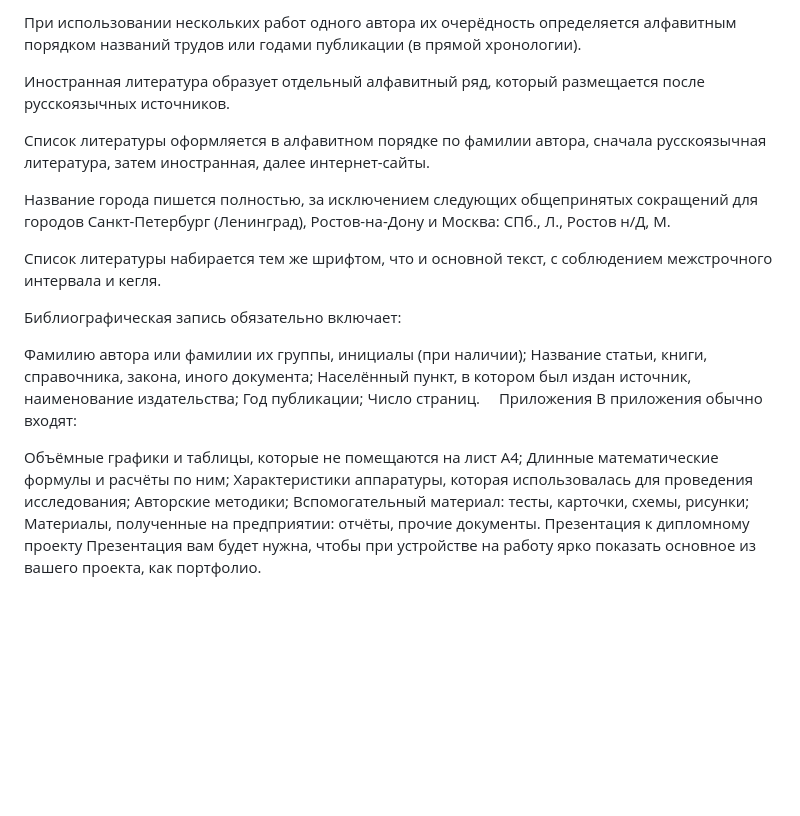
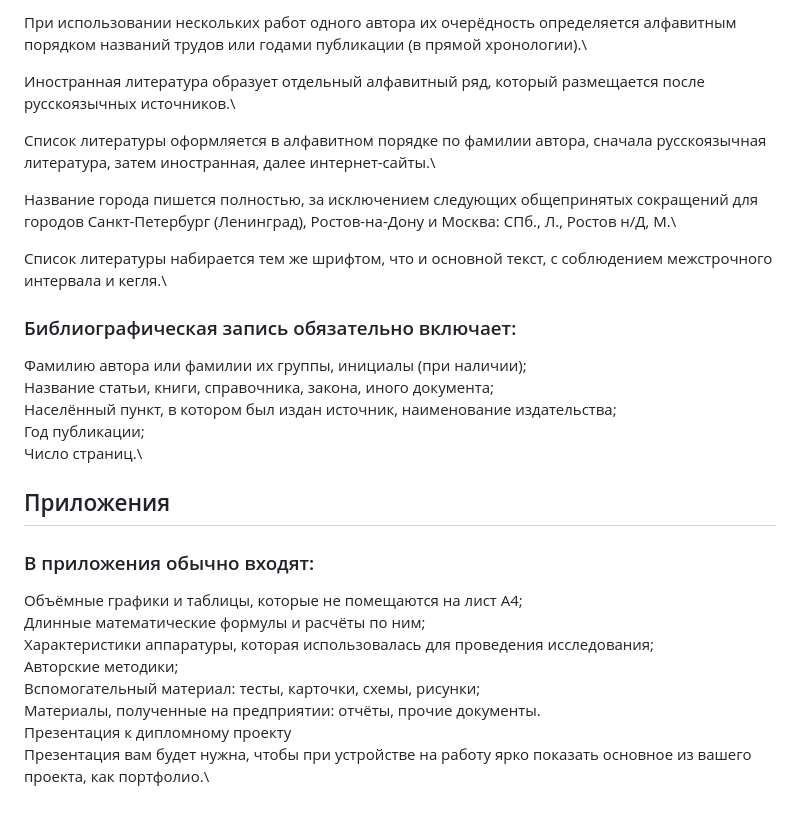
Before and after one commit to Oleg-Tkachev/GB_Diploma, a Markdown page: Project_structure.md, the part around one of its changes. Drawn GitHub-style; blank space fills up the shorter version.

```diff
--- a/Project_structure.md
+++ b/Project_structure.md
@@ -70,29 +69,31 @@
 
-При использовании нескольких работ одного автора их очерёдность определяется алфавитным порядком названий трудов или годами публикации (в прямой хронологии).
+При использовании нескольких работ одного автора их очерёдность определяется алфавитным порядком названий трудов или годами публикации (в прямой хронологии).\
 
-Иностранная литература образует отдельный алфавитный ряд, который размещается после русскоязычных источников.
+Иностранная литература образует отдельный алфавитный ряд, который размещается после русскоязычных источников.\
 
-Список литературы оформляется в алфавитном порядке по фамилии автора, сначала русскоязычная литература, затем иностранная, далее интернет-сайты.
+Список литературы оформляется в алфавитном порядке по фамилии автора, сначала русскоязычная литература, затем иностранная, далее интернет-сайты.\
 
-Название города пишется полностью, за исключением следующих общепринятых сокращений для городов Санкт-Петербург (Ленинград), Ростов-на-Дону и Москва: СПб., Л., Ростов н/Д, М.
+Название города пишется полностью, за исключением следующих общепринятых сокращений для городов Санкт-Петербург (Ленинград), Ростов-на-Дону и Москва: СПб., Л., Ростов н/Д, М.\
 
-Список литературы набирается тем же шрифтом, что и основной текст, с соблюдением межстрочного интервала и кегля.
+Список литературы набирается тем же шрифтом, что и основной текст, с соблюдением межстрочного интервала и кегля.\
 
-Библиографическая запись обязательно включает:
+### Библиографическая запись обязательно включает:
 
-Фамилию автора или фамилии их группы, инициалы (при наличии);
-Название статьи, книги, справочника, закона, иного документа;
-Населённый пункт, в котором был издан источник, наименование издательства;
-Год публикации;
-Число страниц. ⠀
-Приложения
-В приложения обычно входят:
+Фамилию автора или фамилии их группы, инициалы (при наличии);\
+Название статьи, книги, справочника, закона, иного документа;\
+Населённый пункт, в котором был издан источник, наименование издательства;\
+Год публикации;\
+Число страниц.\
 
-Объёмные графики и таблицы, которые не помещаются на лист А4;
-Длинные математические формулы и расчёты по ним;
-Характеристики аппаратуры, которая использовалась для проведения исследования;
-Авторские методики;
-Вспомогательный материал: тесты, карточки, схемы, рисунки;
-Материалы, полученные на предприятии: отчёты, прочие документы.
-Презентация к дипломному проекту
-Презентация вам будет нужна, чтобы при устройстве на работу ярко показать основное из вашего проекта, как портфолио.
+
+## Приложения
+### В приложения обычно входят:
+
+Объёмные графики и таблицы, которые не помещаются на лист А4;\
+Длинные математические формулы и расчёты по ним;\
+Характеристики аппаратуры, которая использовалась для проведения исследования;\
+Авторские методики;\
+Вспомогательный материал: тесты, карточки, схемы, рисунки;\
+Материалы, полученные на предприятии: отчёты, прочие документы.\
+Презентация к дипломному проекту\
+Презентация вам будет нужна, чтобы при устройстве на работу ярко показать основное из вашего проекта, как портфолио.\
```
Also changed, not shown: other parts of Project_structure.md (+45 -46 lines).
